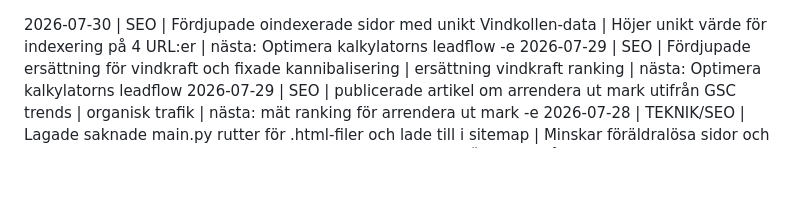
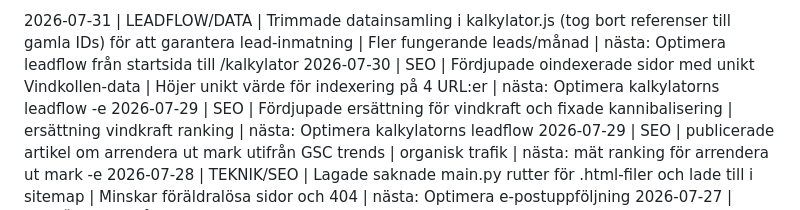
Before and after one commit to AdviseoGit/vindkollen, a Markdown page: PROGRESS_LOG.md, the part around the change. Drawn GitHub-style; blank space fills up the shorter version.

Commit message:
Uppdaterade PROGRESS_LOG.md

```diff
--- a/PROGRESS_LOG.md
+++ b/PROGRESS_LOG.md
@@ -1,3 +1,4 @@
+2026-07-31 | LEADFLOW/DATA | Trimmade datainsamling i kalkylator.js (tog bort referenser till gamla IDs) för att garantera lead-inmatning | Fler fungerande leads/månad | nästa: Optimera leadflow från startsida till /kalkylator
 2026-07-30 | SEO | Fördjupade oindexerade sidor med unikt Vindkollen-data | Höjer unikt värde för indexering på 4 URL:er | nästa: Optimera kalkylatorns leadflow
 -e 2026-07-29 | SEO | Fördjupade ersättning för vindkraft och fixade kannibalisering | ersättning vindkraft ranking | nästa: Optimera kalkylatorns leadflow
 2026-07-29 | SEO | publicerade artikel om arrendera ut mark utifrån GSC trends | organisk trafik | nästa: mät ranking för arrendera ut mark
```
